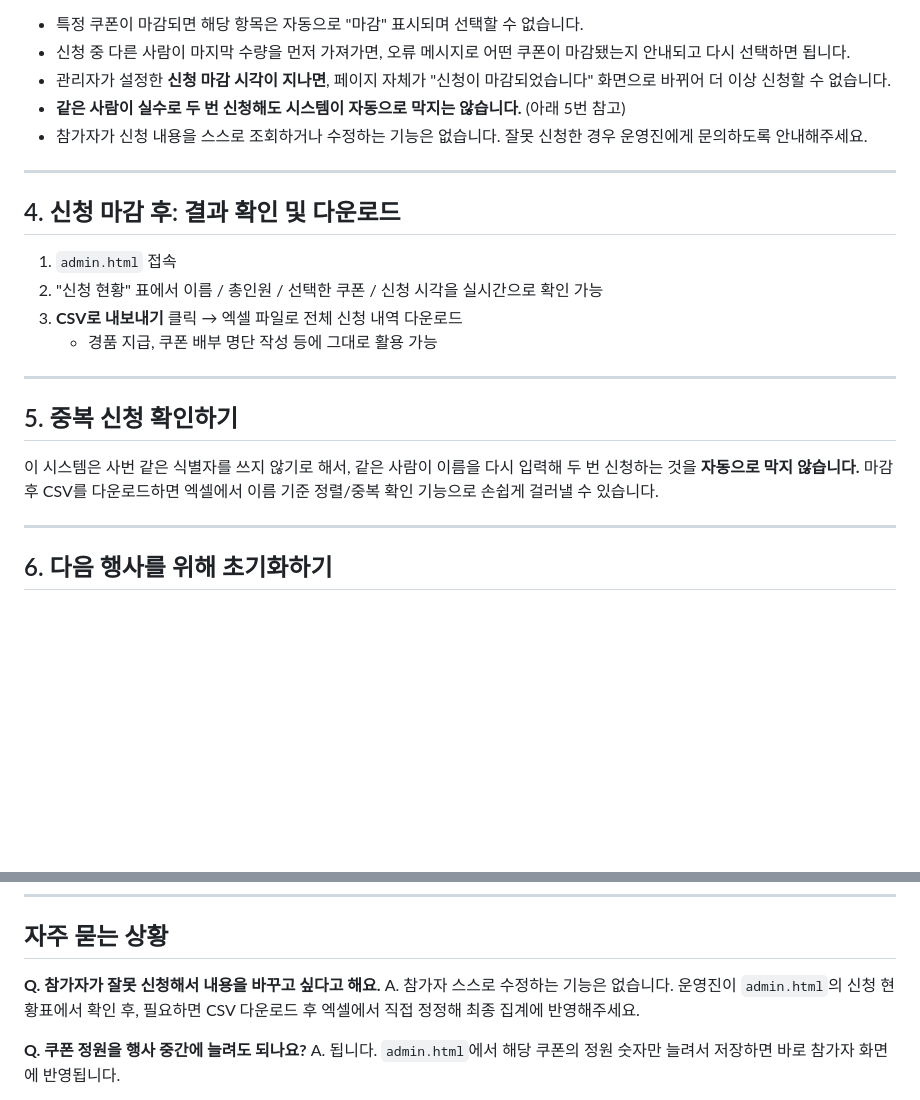
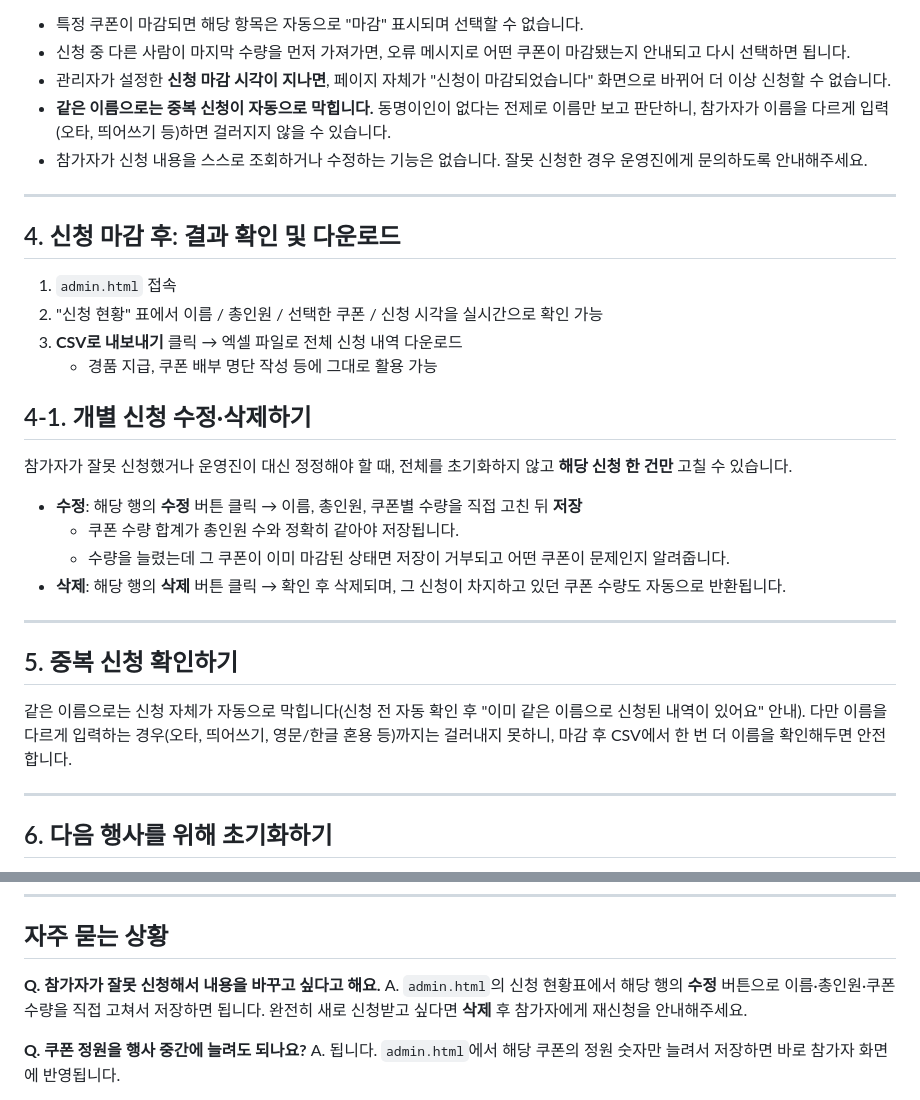
Before and after one commit to mindweaver74/everland-coupon, a Markdown page: README.md, 2 parts joined by grey strips. Rendered like a GitHub page; blank space fills up the shorter version.

```diff
--- a/README.md
+++ b/README.md
@@ -41,7 +41,7 @@
 - 특정 쿠폰이 마감되면 해당 항목은 자동으로 "마감" 표시되며 선택할 수 없습니다.
 - 신청 중 다른 사람이 마지막 수량을 먼저 가져가면, 오류 메시지로 어떤 쿠폰이 마감됐는지 안내되고 다시 선택하면 됩니다.
 - 관리자가 설정한 **신청 마감 시각이 지나면**, 페이지 자체가 "신청이 마감되었습니다" 화면으로 바뀌어 더 이상 신청할 수 없습니다.
-- **같은 사람이 실수로 두 번 신청해도 시스템이 자동으로 막지는 않습니다.** (아래 5번 참고)
+- **같은 이름으로는 중복 신청이 자동으로 막힙니다.** 동명이인이 없다는 전제로 이름만 보고 판단하니, 참가자가 이름을 다르게 입력(오타, 띄어쓰기 등)하면 걸러지지 않을 수 있습니다.
 - 참가자가 신청 내용을 스스로 조회하거나 수정하는 기능은 없습니다. 잘못 신청한 경우 운영진에게 문의하도록 안내해주세요.
 
 ---
@@ -53,11 +53,20 @@
 3. **CSV로 내보내기** 클릭 → 엑셀 파일로 전체 신청 내역 다운로드
    - 경품 지급, 쿠폰 배부 명단 작성 등에 그대로 활용 가능
 
+## 4-1. 개별 신청 수정·삭제하기
+
+참가자가 잘못 신청했거나 운영진이 대신 정정해야 할 때, 전체를 초기화하지 않고 **해당 신청 한 건만** 고칠 수 있습니다.
+
+- **수정**: 해당 행의 **수정** 버튼 클릭 → 이름, 총인원, 쿠폰별 수량을 직접 고친 뒤 **저장**
+  - 쿠폰 수량 합계가 총인원 수와 정확히 같아야 저장됩니다.
+  - 수량을 늘렸는데 그 쿠폰이 이미 마감된 상태면 저장이 거부되고 어떤 쿠폰이 문제인지 알려줍니다.
+- **삭제**: 해당 행의 **삭제** 버튼 클릭 → 확인 후 삭제되며, 그 신청이 차지하고 있던 쿠폰 수량도 자동으로 반환됩니다.
+
 ---
 
 ## 5. 중복 신청 확인하기
 
-이 시스템은 사번 같은 식별자를 쓰지 않기로 해서, 같은 사람이 이름을 다시 입력해 두 번 신청하는 것을 **자동으로 막지 않습니다.** 마감 후 CSV를 다운로드하면 엑셀에서 이름 기준 정렬/중복 확인 기능으로 손쉽게 걸러낼 수 있습니다.
+같은 이름으로는 신청 자체가 자동으로 막힙니다(신청 전 자동 확인 후 "이미 같은 이름으로 신청된 내역이 있어요" 안내). 다만 이름을 다르게 입력하는 경우(오타, 띄어쓰기, 영문/한글 혼용 등)까지는 걸러내지 못하니, 마감 후 CSV에서 한 번 더 이름을 확인해두면 안전합니다.
 
 ---
 
@@ -78,7 +87,7 @@
 ## 자주 묻는 상황
 
 **Q. 참가자가 잘못 신청해서 내용을 바꾸고 싶다고 해요.**
-A. 참가자 스스로 수정하는 기능은 없습니다. 운영진이 `admin.html`의 신청 현황표에서 확인 후, 필요하면 CSV 다운로드 후 엑셀에서 직접 정정해 최종 집계에 반영해주세요.
+A. `admin.html`의 신청 현황표에서 해당 행의 **수정** 버튼으로 이름·총인원·쿠폰 수량을 직접 고쳐서 저장하면 됩니다. 완전히 새로 신청받고 싶다면 **삭제** 후 참가자에게 재신청을 안내해주세요.
 
 **Q. 쿠폰 정원을 행사 중간에 늘려도 되나요?**
 A. 됩니다. `admin.html`에서 해당 쿠폰의 정원 숫자만 늘려서 저장하면 바로 참가자 화면에 반영됩니다.
```
